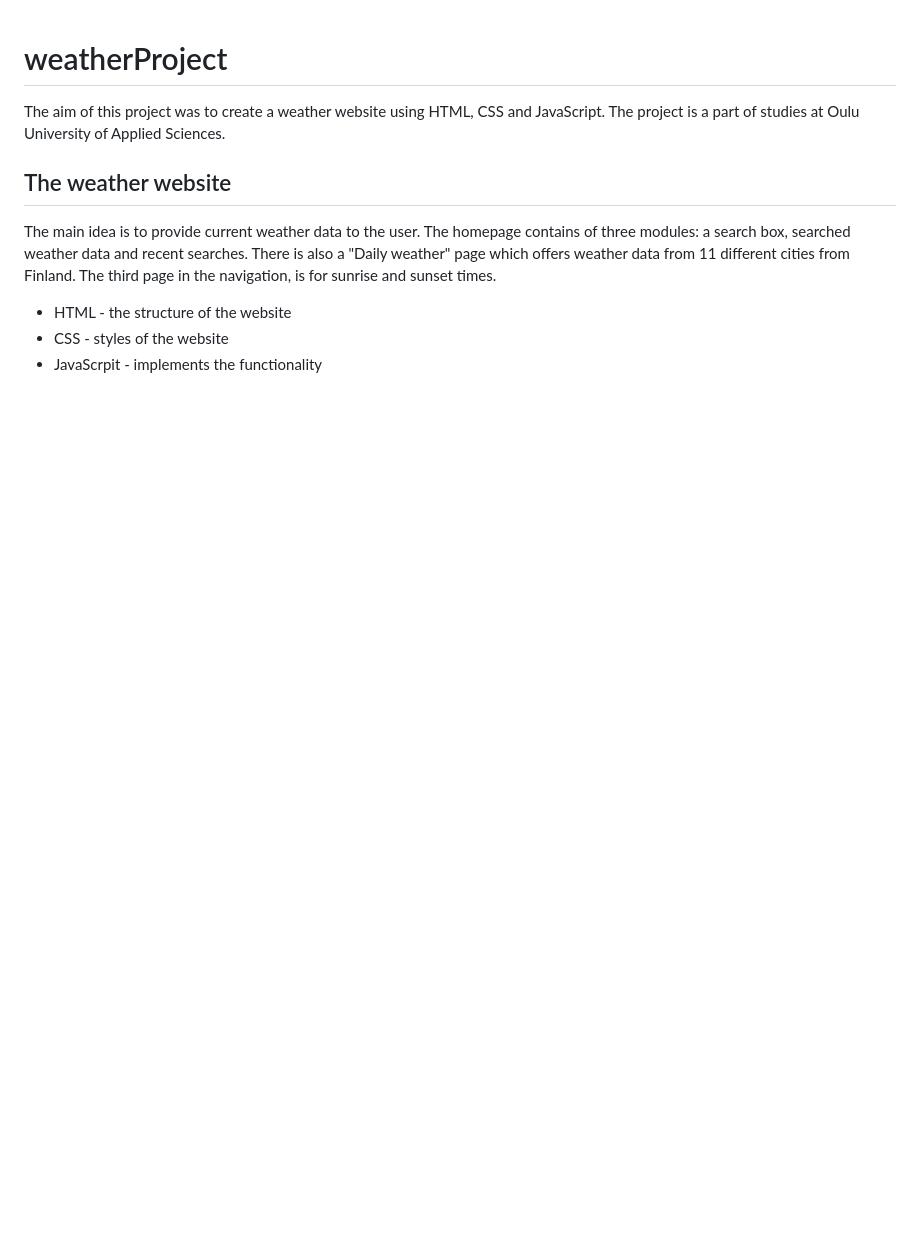
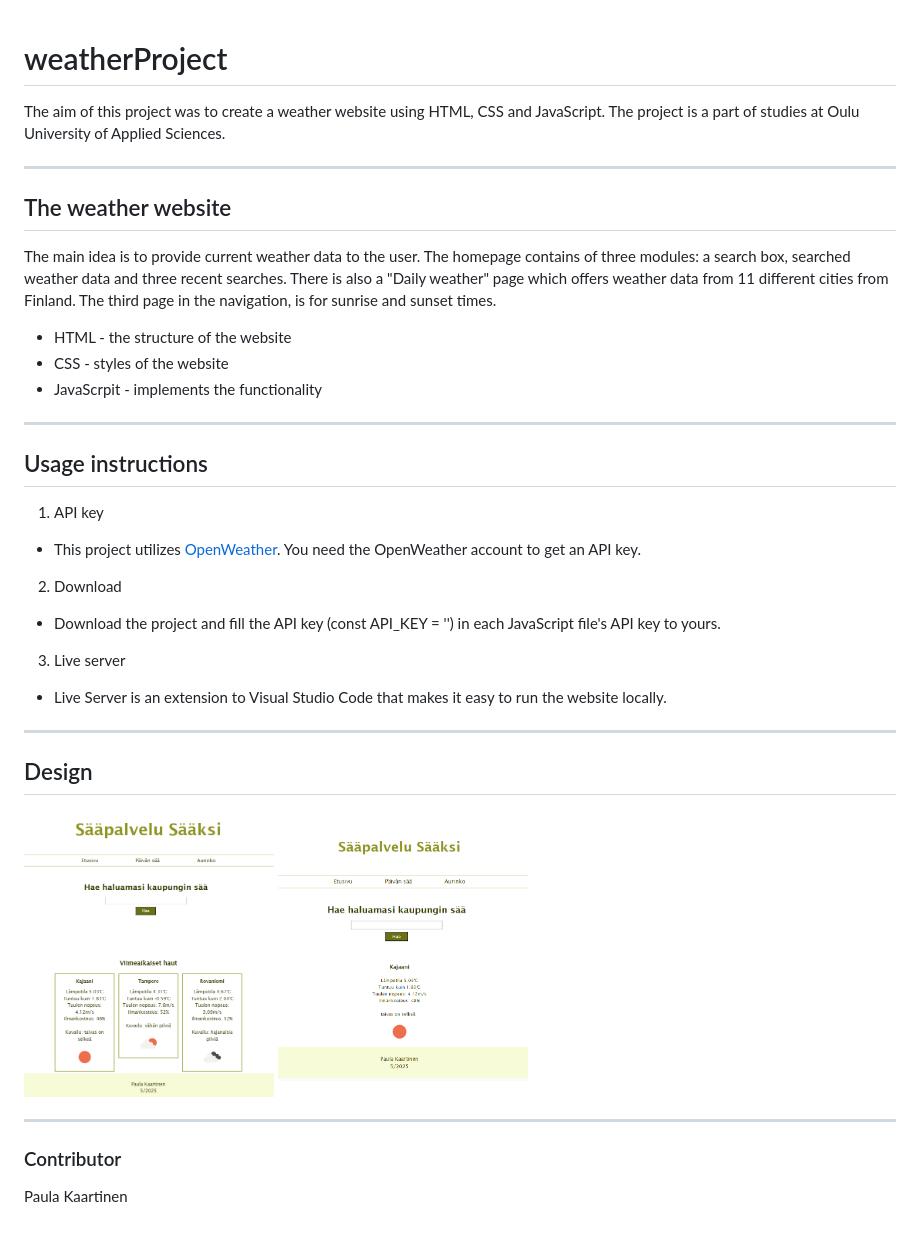
Before and after one commit to PaulaKaa/weatherProject, a Markdown page: README.md, the part around the change. GitHub-like rendering; pictures changed too: home.png (added), search.png (added); blank space fills up the shorter version.

```diff
--- a/README.md
+++ b/README.md
@@ -1,9 +1,32 @@
 # weatherProject
 The aim of this project was to create a weather website using HTML, CSS and JavaScript. The project is a part of studies at Oulu University of Applied Sciences.
 
+---
+
 ## The weather website
-The main idea is to provide current weather data to the user. The homepage contains of three modules: a search box, searched weather data and recent searches. There is also a "Daily weather" page which offers weather data from 11 different cities from Finland. The third page in the navigation, is for sunrise and sunset times.
+The main idea is to provide current weather data to the user. The homepage contains of three modules: a search box, searched weather data and three recent searches. There is also a "Daily weather" page which offers weather data from 11 different cities from Finland. The third page in the navigation, is for sunrise and sunset times.
 
 * HTML - the structure of the website
 * CSS - styles of the website
 * JavaScrpit - implements the functionality
+
+---
+## Usage instructions
+1. API key
+- This project utilizes [OpenWeather](https://openweathermap.org/city/2643743). You need the OpenWeather account to get an API key.
+
+2. Download
+- Download the project and fill the API key (const API_KEY = '') in each JavaScript file's API key to yours.
+
+3. Live server
+- Live Server is an extension to Visual Studio Code that makes it easy to run the website locally.
+
+
+---
+## Design
+<img src="home.png" width=250>
+<img src="search.png" width=250>
+
+---
+### Contributor
+Paula Kaartinen
```
Also changed, not shown: 7 other files.
